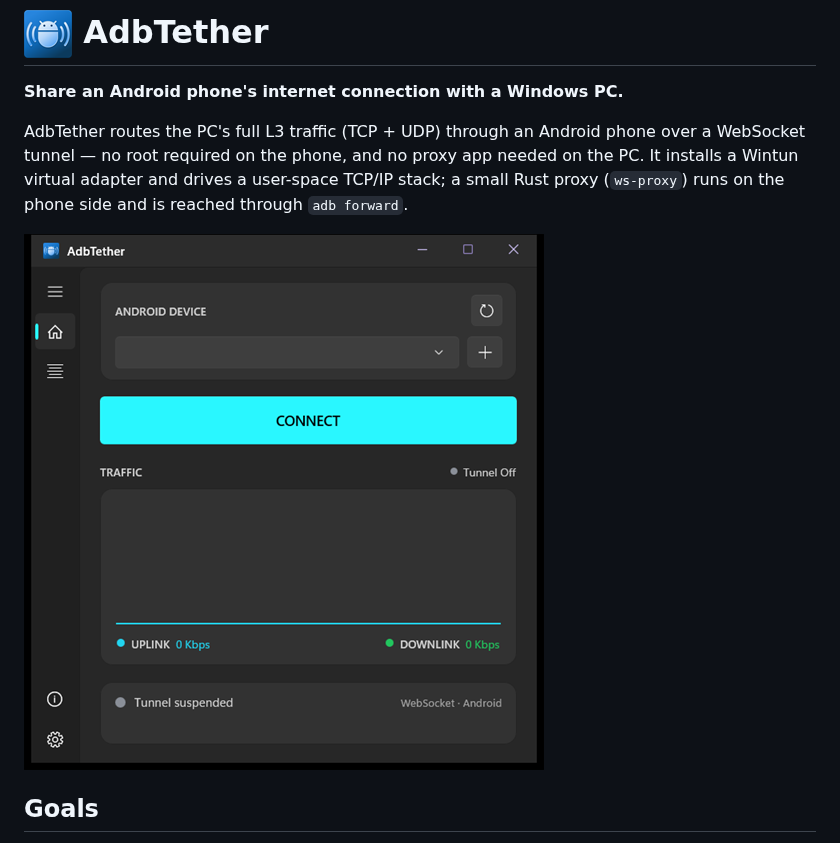
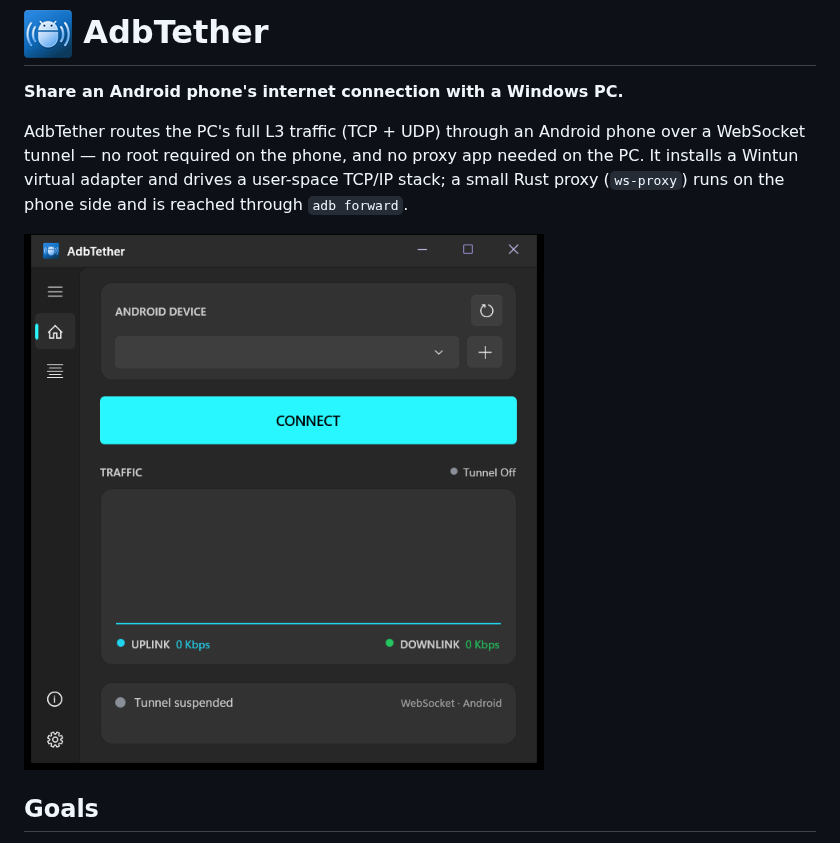
Before and after one commit to mt-alts/AdbTether, a Markdown page: README.md, the part around the change. GitHub-like rendering; pictures changed too: docs/screenshot.png.

Commit message:
docs(readme): keep the screenshot at full size and scale it on the page
Resampling the capture down to 520x536 to make it look smaller threw
detail away and left it softer than the original, which is the opposite
of what was wanted. The 650x670 capture is back in the tree, and the
readme now sizes it with an img width, so the downscaling happens in the
browser from the full-resolution source instead of in the file.

```diff
--- a/README.md
+++ b/README.md
@@ -8,7 +8,7 @@ the PC. It installs a Wintun virtual adapter and drives a user-space TCP/IP
 stack; a small Rust proxy (`ws-proxy`) runs on the phone side and is reached
 through `adb forward`.
 
-![AdbTether main window](docs/screenshot.png)
+<img src="docs/screenshot.png" alt="AdbTether main window" width="520">
 
 ## Goals
 
```
